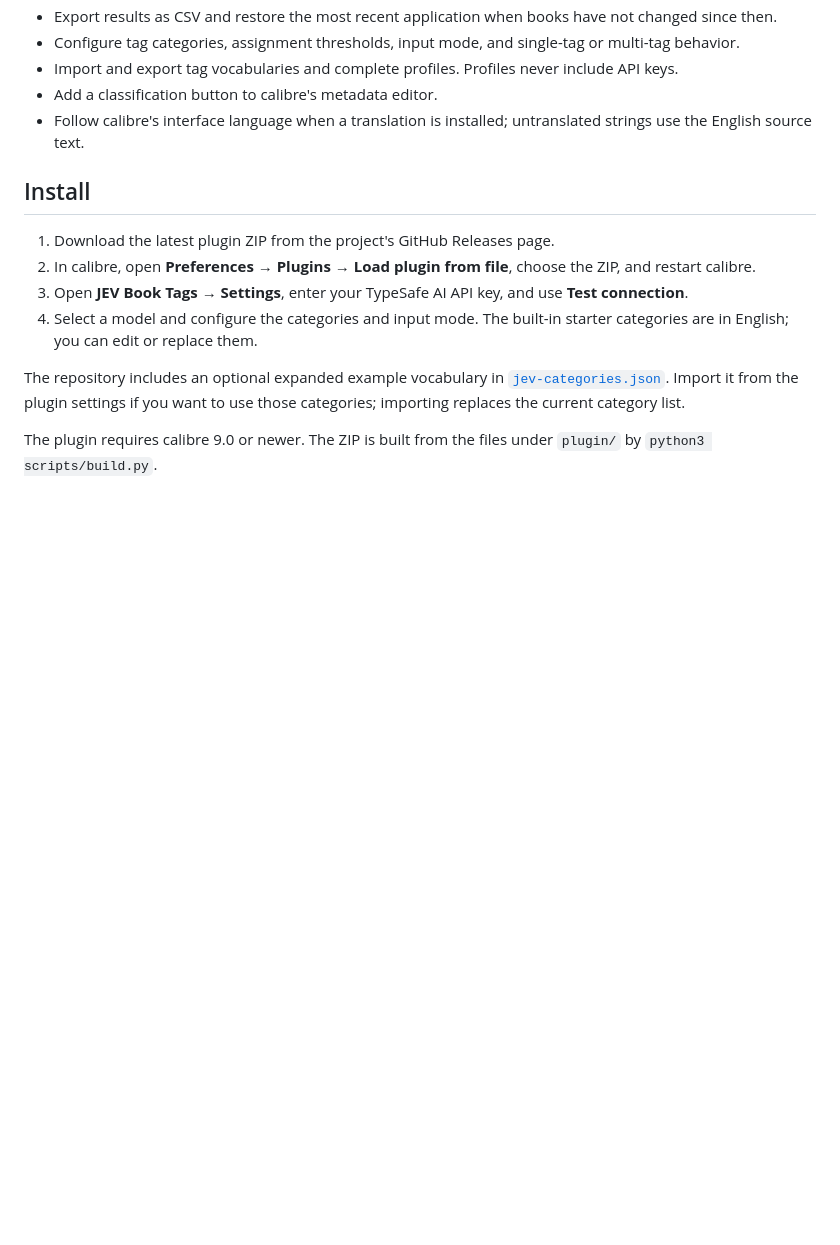
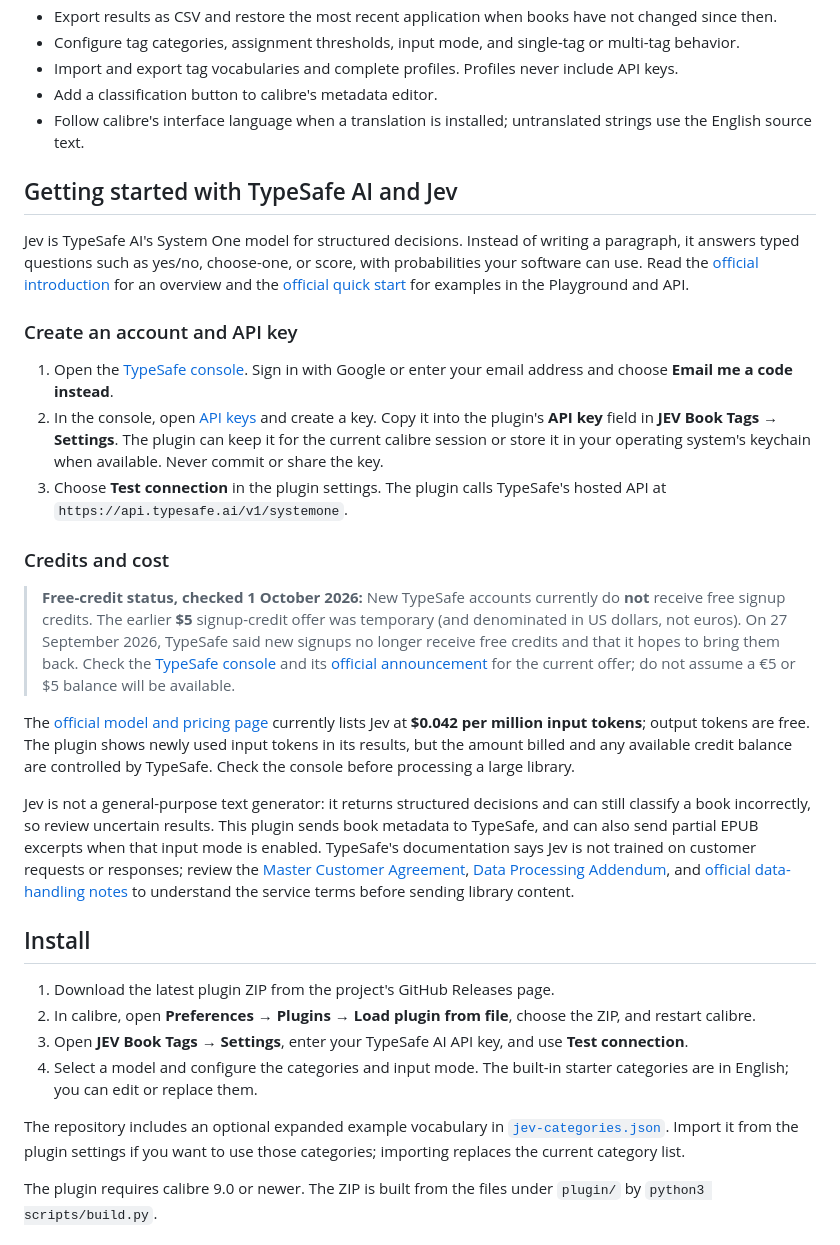
Before and after one commit to iamjonatha/jev-book-tags, a Markdown page: README.md, the part around the change. Drawn GitHub-style; blank space fills up the shorter version.

Commit message:
Document TypeSafe account setup and credit status

```diff
--- a/README.md
+++ b/README.md
@@ -14,6 +14,24 @@ JEV Book Tags is a calibre plugin that uses TypeSafe AI JEV to suggest subject a
 - Import and export tag vocabularies and complete profiles. Profiles never include API keys.
 - Add a classification button to calibre's metadata editor.
 - Follow calibre's interface language when a translation is installed; untranslated strings use the English source text.
+
+## Getting started with TypeSafe AI and Jev
+
+Jev is TypeSafe AI's System One model for structured decisions. Instead of writing a paragraph, it answers typed questions such as yes/no, choose-one, or score, with probabilities your software can use. Read the [official introduction](https://docs.typesafe.ai/introduction) for an overview and the [official quick start](https://docs.typesafe.ai/introduction/quickstart) for examples in the Playground and API.
+
+### Create an account and API key
+
+1. Open the [TypeSafe console](https://console.typesafe.ai). Sign in with Google or enter your email address and choose **Email me a code instead**.
+2. In the console, open [API keys](https://console.typesafe.ai/keys) and create a key. Copy it into the plugin's **API key** field in **JEV Book Tags → Settings**. The plugin can keep it for the current calibre session or store it in your operating system's keychain when available. Never commit or share the key.
+3. Choose **Test connection** in the plugin settings. The plugin calls TypeSafe's hosted API at `https://api.typesafe.ai/v1/systemone`.
+
+### Credits and cost
+
+> **Free-credit status, checked 1 October 2026:** New TypeSafe accounts currently do **not** receive free signup credits. The earlier **$5** signup-credit offer was temporary (and denominated in US dollars, not euros). On 27 September 2026, TypeSafe said new signups no longer receive free credits and that it hopes to bring them back. Check the [TypeSafe console](https://console.typesafe.ai) and its [official announcement](https://x.com/typesafeai/status/2104337824292220981) for the current offer; do not assume a €5 or $5 balance will be available.
+
+The [official model and pricing page](https://docs.typesafe.ai/models) currently lists Jev at **$0.042 per million input tokens**; output tokens are free. The plugin shows newly used input tokens in its results, but the amount billed and any available credit balance are controlled by TypeSafe. Check the console before processing a large library.
+
+Jev is not a general-purpose text generator: it returns structured decisions and can still classify a book incorrectly, so review uncertain results. This plugin sends book metadata to TypeSafe, and can also send partial EPUB excerpts when that input mode is enabled. TypeSafe's documentation says Jev is not trained on customer requests or responses; review the [Master Customer Agreement](https://typesafe.ai/legal/mca), [Data Processing Addendum](https://typesafe.ai/legal/data-processing), and [official data-handling notes](https://docs.typesafe.ai/models#data-handling) to understand the service terms before sending library content.
 
 ## Install
 
```
